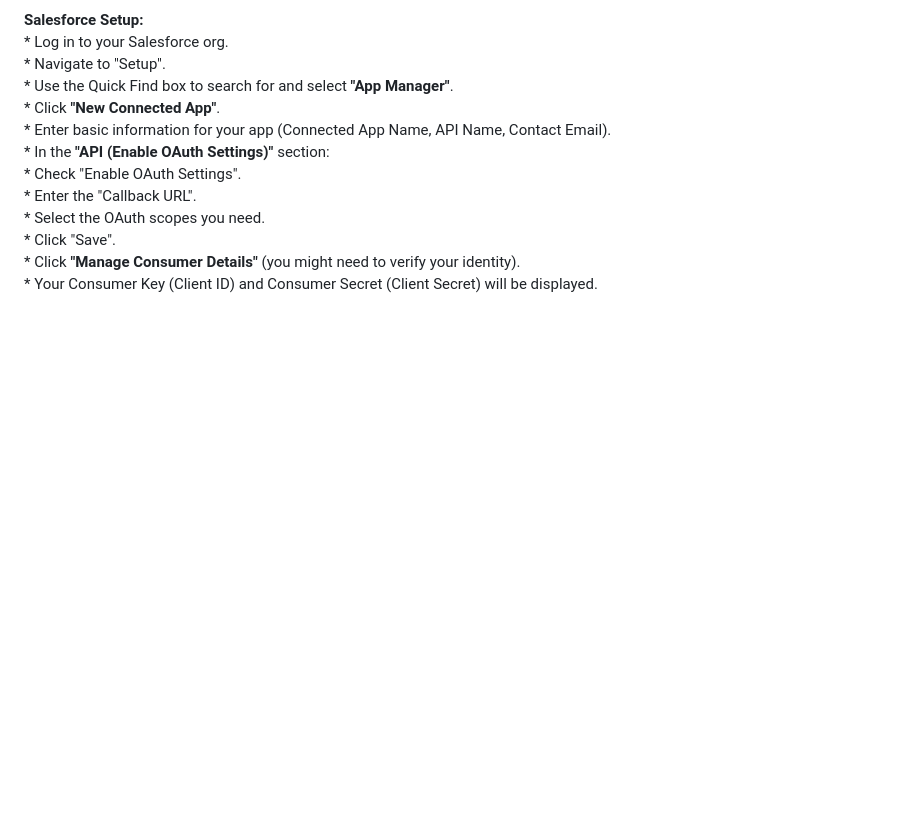
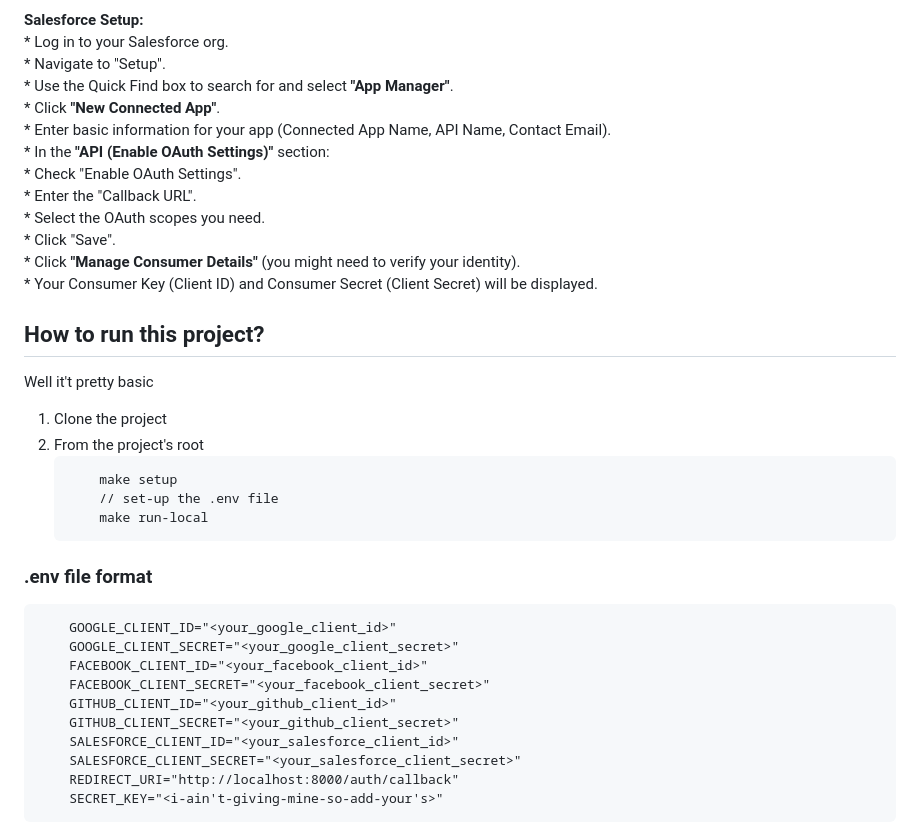
Before and after one commit to jaggannadhan/OAuth-2.0, a Markdown page: README.md, the part around the change. GitHub-like rendering; blank space fills up the shorter version.

Commit message:
add .env file format

````diff
--- a/README.md
+++ b/README.md
@@ -62,3 +62,28 @@ OAuth is an open standard for access delegation, commonly used to grant websites
     * Click "Save".<br/>
     * Click **"Manage Consumer Details"** (you might need to verify your identity). <br/>
     * Your Consumer Key (Client ID) and Consumer Secret (Client Secret) will be displayed. <br/>
+
+
+## How to run this project?
+Well it't pretty basic
+1. Clone the project
+2. From the project's root
+    ```
+        make setup
+        // set-up the .env file
+        make run-local
+    ```
+
+### .env file format
+```
+    GOOGLE_CLIENT_ID="<your_google_client_id>"
+    GOOGLE_CLIENT_SECRET="<your_google_client_secret>"
+    FACEBOOK_CLIENT_ID="<your_facebook_client_id>"
+    FACEBOOK_CLIENT_SECRET="<your_facebook_client_secret>"
+    GITHUB_CLIENT_ID="<your_github_client_id>"
+    GITHUB_CLIENT_SECRET="<your_github_client_secret>"
+    SALESFORCE_CLIENT_ID="<your_salesforce_client_id>"
+    SALESFORCE_CLIENT_SECRET="<your_salesforce_client_secret>"
+    REDIRECT_URI="http://localhost:8000/auth/callback"
+    SECRET_KEY="<i-ain't-giving-mine-so-add-your's>"
+```
````
